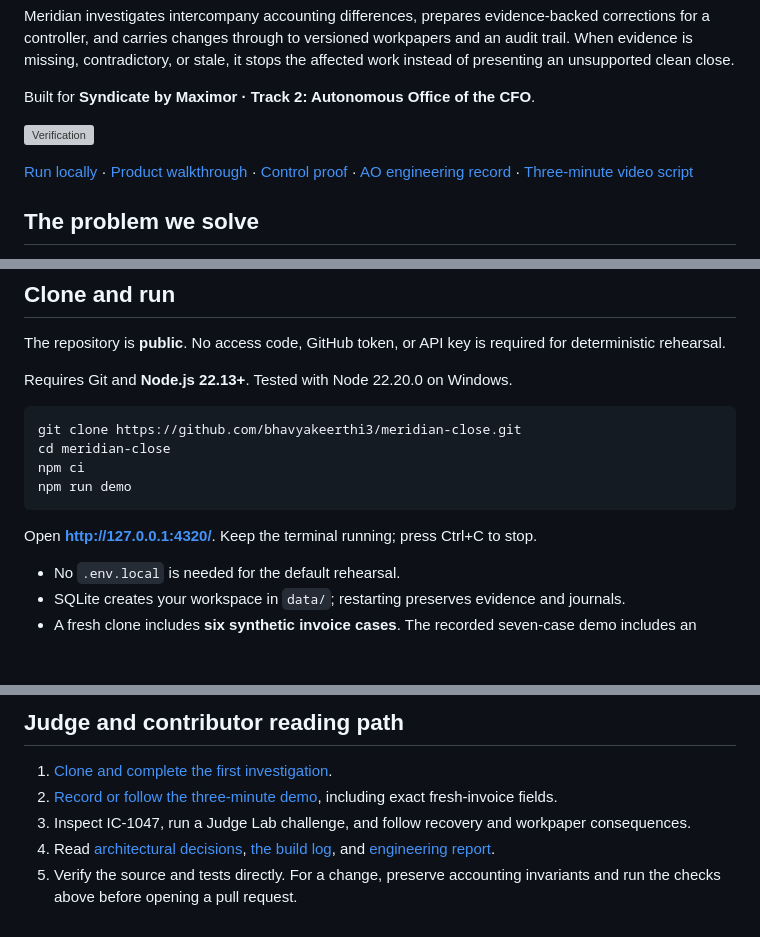
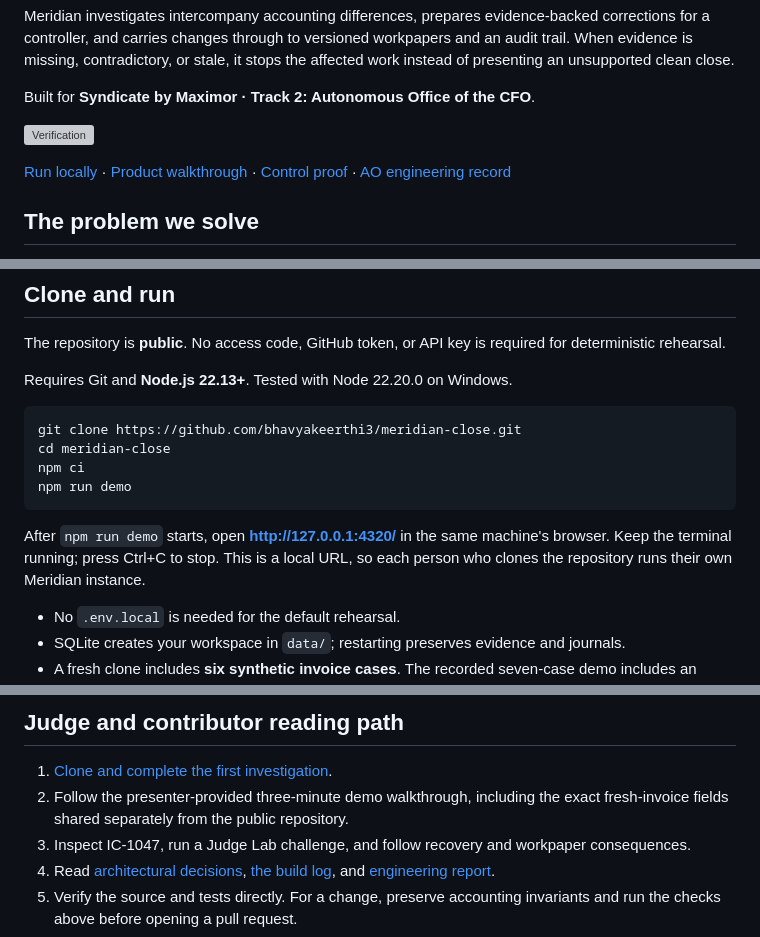
Before and after one commit to bhavyakeerthi3/meridian-close, a Markdown page: README.md, 3 parts joined by grey strips. Drawn GitHub-style; blank space fills up the shorter version; grey boxes are pictures that could not be loaded.

Commit message:
Clarify local demo access and private recording walkthrough

````diff
--- a/README.md
+++ b/README.md
@@ -8,7 +8,7 @@ Built for **Syndicate by Maximor · Track 2: Autonomous Office of the CFO**.
 
 [![Verification](https://github.com/bhavyakeerthi3/meridian-close/actions/workflows/verify.yml/badge.svg)](https://github.com/bhavyakeerthi3/meridian-close/actions)
 
-[Run locally](#clone-and-run) · [Product walkthrough](#explore-the-product) · [Control proof](#what-we-test) · [AO engineering record](#how-we-used-agent-orchestrator) · [Three-minute video script](docs/VIDEO-SCRIPT.md)
+[Run locally](#clone-and-run) · [Product walkthrough](#explore-the-product) · [Control proof](#what-we-test) · [AO engineering record](#how-we-used-agent-orchestrator)
 
 ## The problem we solve
 
@@ -31,7 +31,7 @@ npm ci
 npm run demo
 ```
 
-Open **http://127.0.0.1:4320/**. Keep the terminal running; press Ctrl+C to stop.
+After `npm run demo` starts, open **http://127.0.0.1:4320/** in the same machine's browser. Keep the terminal running; press Ctrl+C to stop. This is a local URL, so each person who clones the repository runs their own Meridian instance.
 
 - No `.env.local` is needed for the default rehearsal.
 - SQLite creates your workspace in `data/`; restarting preserves evidence and journals.
@@ -207,7 +207,7 @@ No completed accountant productivity study or ROI measurement is claimed. The re
 ## Judge and contributor reading path
 
 1. [Clone and complete the first investigation](docs/GETTING-STARTED.md).
-2. [Record or follow the three-minute demo](docs/VIDEO-SCRIPT.md), including exact fresh-invoice fields.
+2. Follow the presenter-provided three-minute demo walkthrough, including the exact fresh-invoice fields shared separately from the public repository.
 3. Inspect IC-1047, run a Judge Lab challenge, and follow recovery and workpaper consequences.
 4. Read [architectural decisions](DECISIONS.md), [the build log](evidence/BUILD-LOG.md), and [engineering report](evidence/FINAL-ENGINEERING-REPORT.md).
 5. Verify the source and tests directly. For a change, preserve accounting invariants and run the checks above before opening a pull request.
````
Also changed, not shown: docs/GETTING-STARTED.md (+2 -2 lines).
